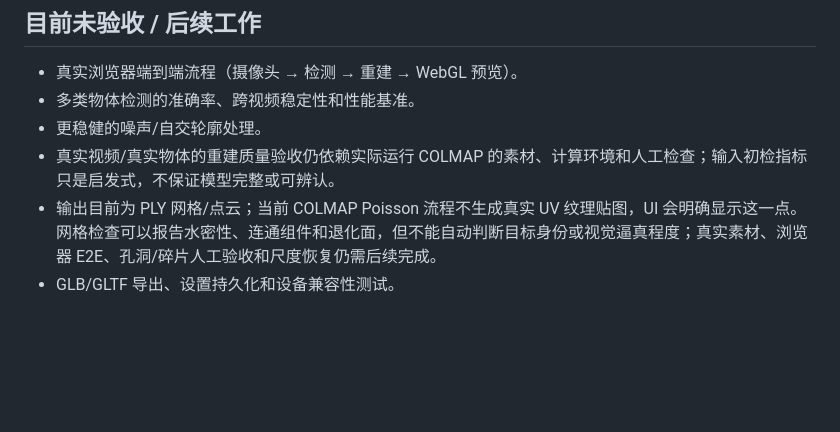
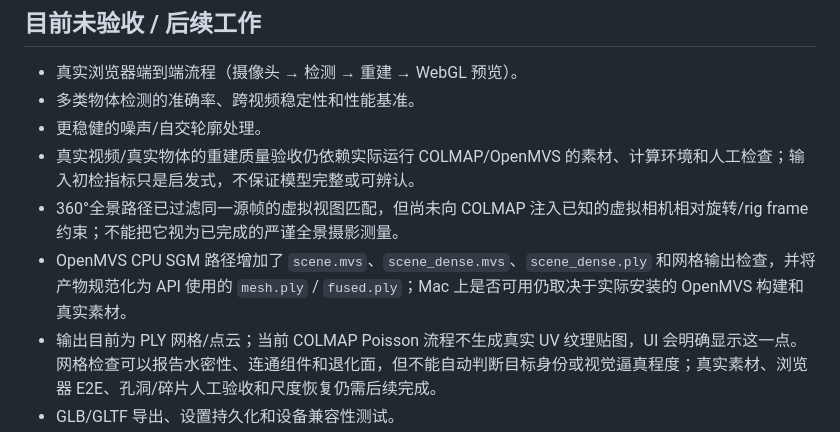
Before and after one commit to raymeigeni-dev/PhotoCatch, a Markdown page: README.md, the part around one of its changes. Drawn GitHub-style; blank space fills up the shorter version.

```diff
--- a/README.md
+++ b/README.md
@@ -83,6 +83,8 @@ python -m pytest -q
 - 真实浏览器端到端流程（摄像头 → 检测 → 重建 → WebGL 预览）。
 - 多类物体检测的准确率、跨视频稳定性和性能基准。
 - 更稳健的噪声/自交轮廓处理。
-- 真实视频/真实物体的重建质量验收仍依赖实际运行 COLMAP 的素材、计算环境和人工检查；输入初检指标只是启发式，不保证模型完整或可辨认。
+- 真实视频/真实物体的重建质量验收仍依赖实际运行 COLMAP/OpenMVS 的素材、计算环境和人工检查；输入初检指标只是启发式，不保证模型完整或可辨认。
+- 360°全景路径已过滤同一源帧的虚拟视图匹配，但尚未向 COLMAP 注入已知的虚拟相机相对旋转/rig frame 约束；不能把它视为已完成的严谨全景摄影测量。
+- OpenMVS CPU SGM 路径增加了 `scene.mvs`、`scene_dense.mvs`、`scene_dense.ply` 和网格输出检查，并将产物规范化为 API 使用的 `mesh.ply` / `fused.ply`；Mac 上是否可用仍取决于实际安装的 OpenMVS 构建和真实素材。
 - 输出目前为 PLY 网格/点云；当前 COLMAP Poisson 流程不生成真实 UV 纹理贴图，UI 会明确显示这一点。网格检查可以报告水密性、连通组件和退化面，但不能自动判断目标身份或视觉逼真程度；真实素材、浏览器 E2E、孔洞/碎片人工验收和尺度恢复仍需后续完成。
 - GLB/GLTF 导出、设置持久化和设备兼容性测试。
```
Also changed, not shown: other parts of README.md (+2 -2 lines).
